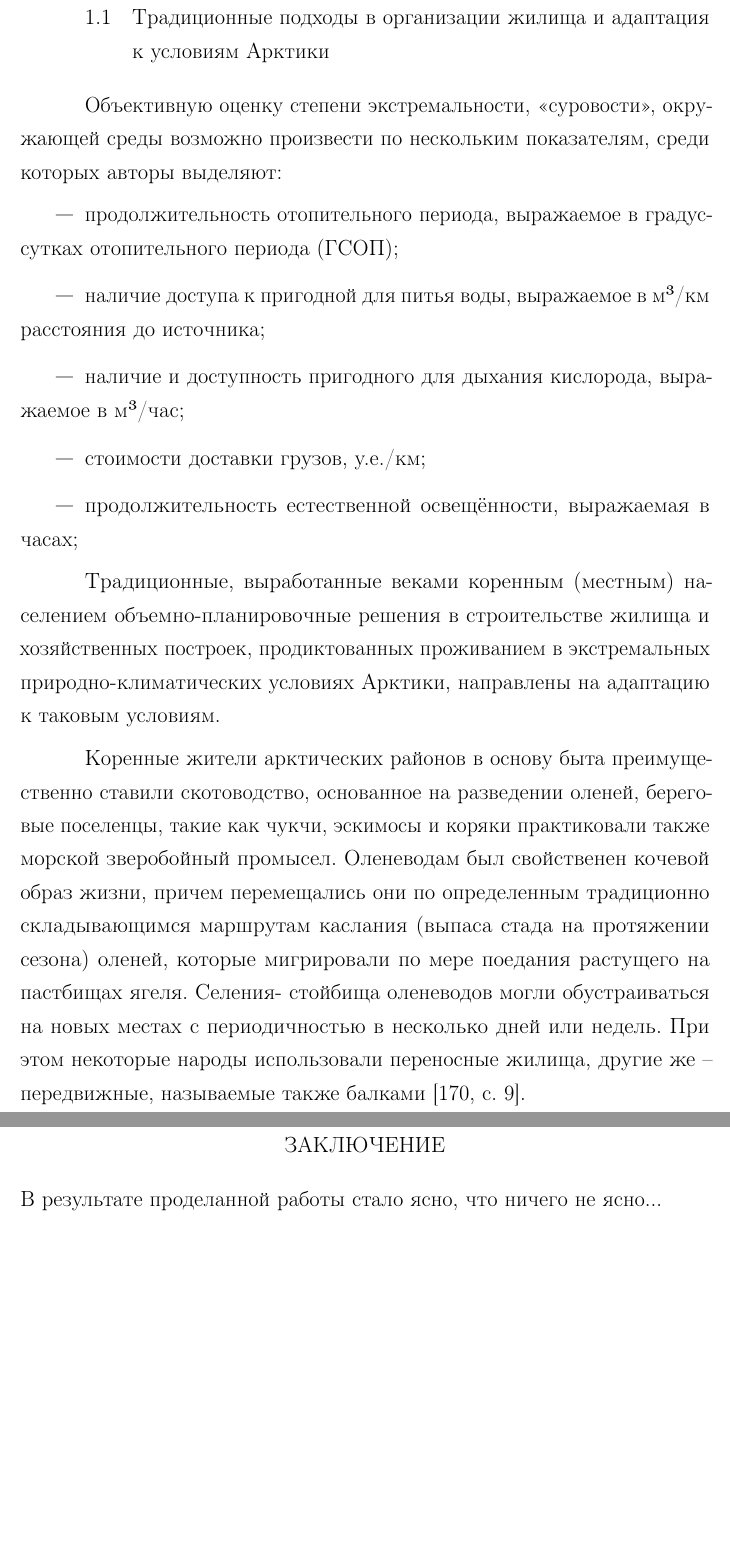
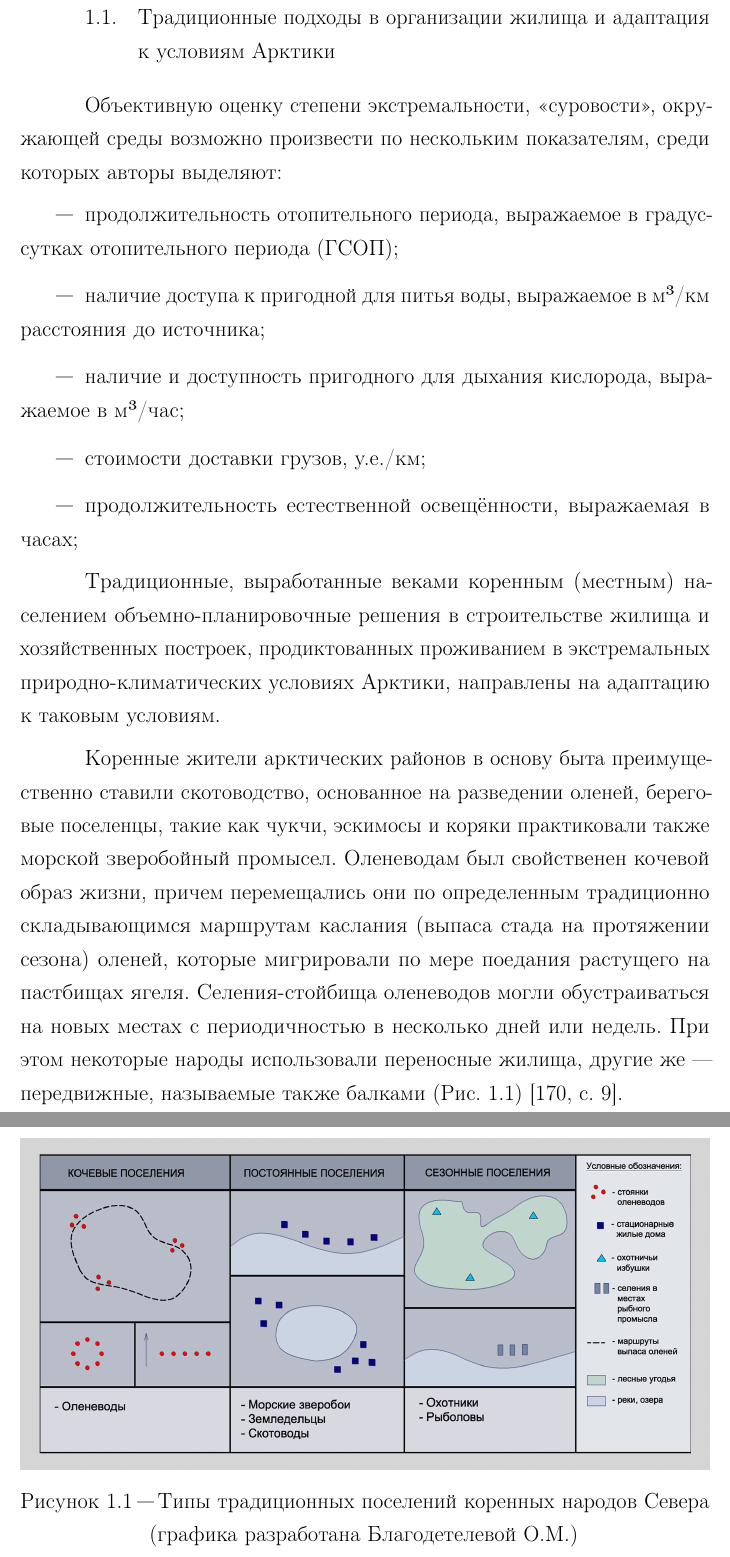
Before and after one commit to BLNProject/arctic-building-research-latex, a LaTeX document (2022_Отчет_НИР_ДомостроениеАрктики.tex, which reads G2-105.sty, G7-32.sty, abr_CH01_experience_indigenous.tex): two parts of pages 5 and 7 of 8, joined at a grey line, cut so that both start at the same text, the shorter picture padded with empty space. Compiled offline with pdfLaTeX; a LaTeX package or settings file that is missing is left out.

Commit message:
Дополнен раздел 1 гл.1, включён исходный текст и рисунки

```diff
--- a/2022_Отчет_НИР_ДомостроениеАрктики.tex
+++ b/2022_Отчет_НИР_ДомостроениеАрктики.tex
@@ -70,7 +70,7 @@
 
 \backmatter %% Здесь заканчивается нумерованная часть документа и начинаются ссылки и
 
-\include{80-conclusion}%% заключение
+% \include{80-conclusion}%% заключение
 
 
 \include{81-biblio}
--- a/G2-105.sty
+++ b/G2-105.sty
@@ -174,7 +174,7 @@
 
 % Точки после номеров разделов, глав и тд. -- Коротков И.
 % НЕВЕРНОЕ РЕШЕНИЕ Крищенко В.
-% \renewcommand*{\@seccntformat}[1]{\csname the#1\endcsname.\quad}
+\renewcommand*{\@seccntformat}[1]{\csname the#1\endcsname.\quad}
 
 
 
--- a/G7-32.sty
+++ b/G7-32.sty
@@ -48,6 +48,7 @@
     \if@usebold%
     \bfseries%
     \fi%
+    \bf
 }%
 
 %стандартные части
--- a/abr_CH01_experience_indigenous.tex
+++ b/abr_CH01_experience_indigenous.tex
@@ -15,8 +15,8 @@
 
 Коренные жители арктических районов в основу быта преимущественно ставили скотоводство, основанное на разведении оленей, береговые поселенцы, такие как чукчи,
 эскимосы и коряки практиковали также морской зверобойный промысел. Оленеводам был свойственен кочевой образ жизни, причем перемещались они по определенным традиционно
-складывающимся маршрутам каслания (выпаса стада на протяжении сезона) оленей, которые мигрировали по мере поедания растущего на пастбищах ягеля. Селения- стойбища оленеводов
-могли обустраиваться на новых местах с периодичностью в несколько дней или недель. При этом некоторые народы использовали переносные жилища, другие же – передвижные, называемые также балками [170, с. 9].
+складывающимся маршрутам каслания (выпаса стада на протяжении сезона) оленей, которые мигрировали по мере поедания растущего на пастбищах ягеля. Селения-стойбища оленеводов
+могли обустраиваться на новых местах с периодичностью в несколько дней или недель. При этом некоторые народы использовали переносные жилища, другие же --– передвижные, называемые также балками (Рис.~\ref{fig:ch01_s10_urbanplan_settelsystems03}) [170, с. 9].
 
 Представители коренных этносов имели ясное представление о гепатогенных областях, и прежде чем где-либо селиться тщательно узнавали о местных условиях,
 анализировали происходящие природные явления [172, с. 76]. Стойбища, как правило, размещали в определенных местах.
@@ -28,3 +28,11 @@
 
 На некотором расстоянии от чума, автохтоны подготавливали место для организации костра. Справа и слева от чумов ставили нарты с имуществом и продуктовыми запасами.
 Иногда в целях хранения продуктов питания возводили специальные навесы или же помосты на столбах [170, с. 10].
+
+\begin{figure}
+    \centering
+    \includegraphics[width=\textwidth]{assets/figures/ch01_s10_urbanplan_settelsystems03}
+    \caption{Типы традиционных поселений коренных народов Севера (графика разработана Благодетелевой О.М.)}
+    \author{графика разработана Благодетелевой О.М.}
+    \label{fig:ch01_s10_urbanplan_settelsystems03}
+  \end{figure}
```
Also changed, not shown: 2022_Отчет_НИР_ДомостроениеАрктики.pdf, 10 other files.
